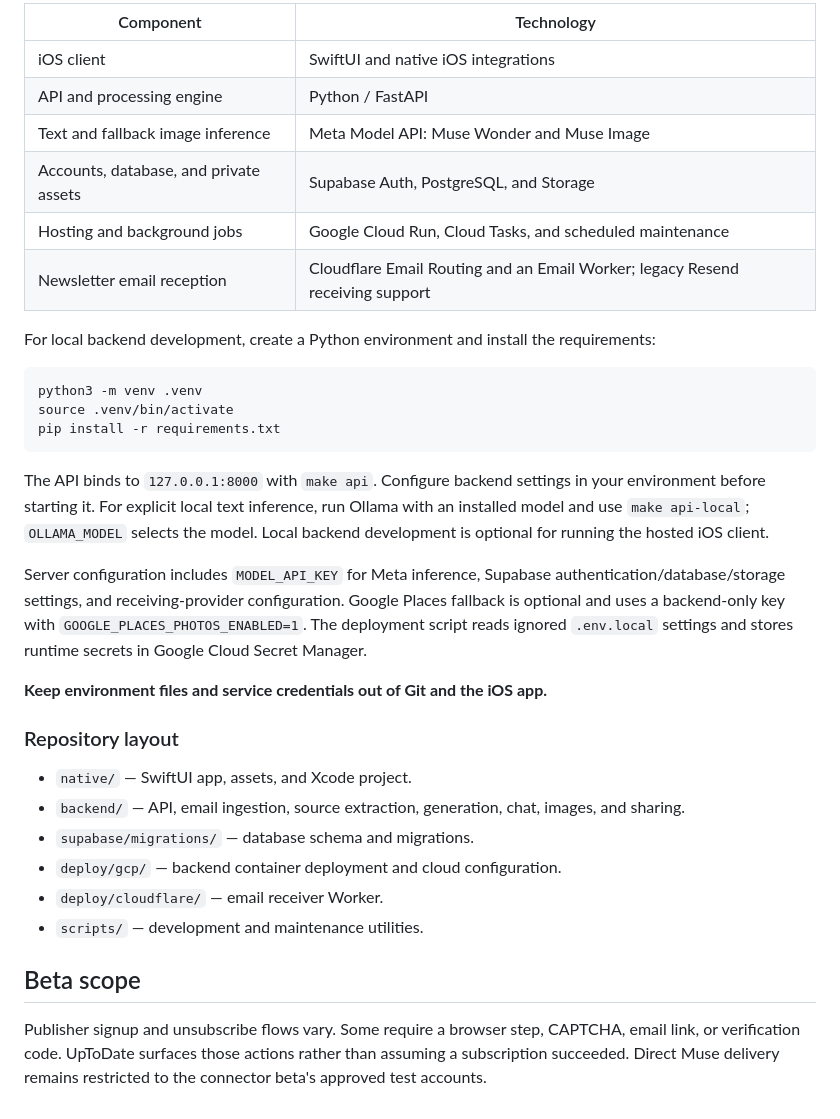
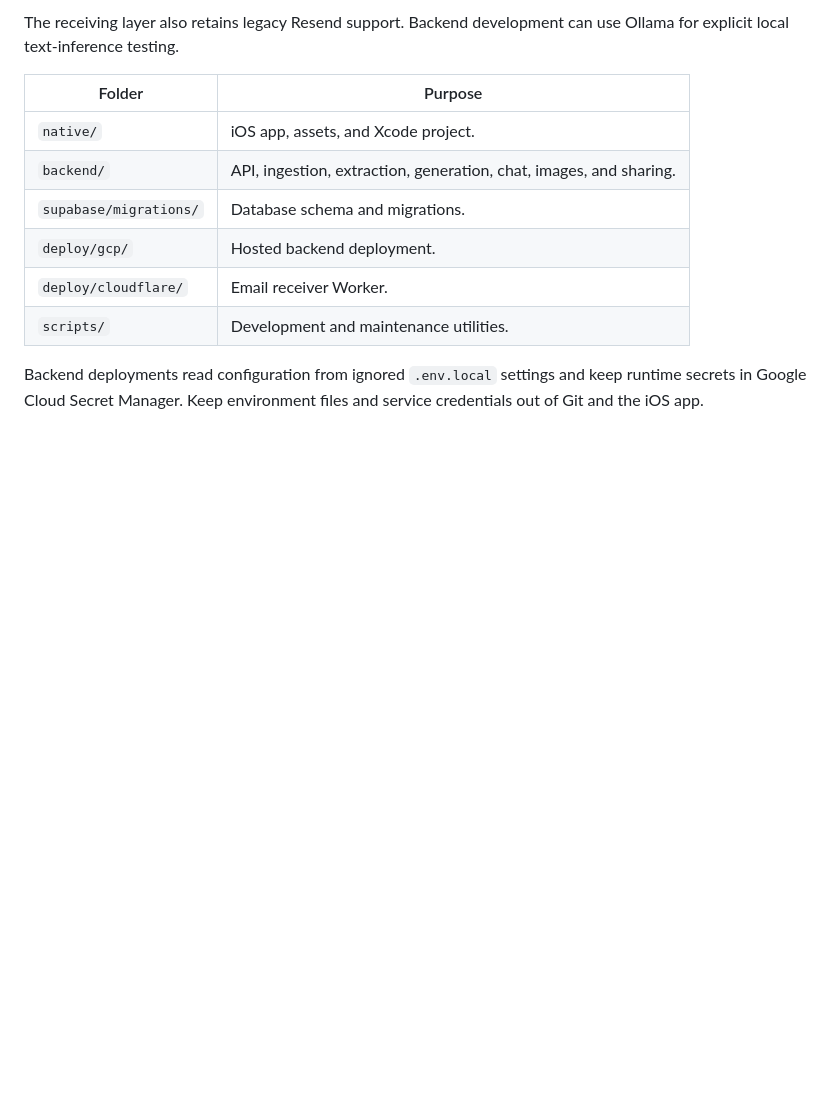
Before and after one commit to Deeveshizm/uptodate-metahackathon, a Markdown page: README.md, the part around one of its changes. GitHub-like rendering; blank space fills up the shorter version.

````diff
--- a/README.md
+++ b/README.md
@@ -94,36 +118,13 @@ The deployed app uses:
 
-| Component | Technology |
+The receiving layer also retains legacy Resend support. Backend development can use Ollama for explicit local text-inference testing.
+
+| Folder | Purpose |
 | --- | --- |
-| iOS client | SwiftUI and native iOS integrations |
-| API and processing engine | Python / FastAPI |
-| Text and fallback image inference | Meta Model API: Muse Wonder and Muse Image |
-| Accounts, database, and private assets | Supabase Auth, PostgreSQL, and Storage |
-| Hosting and background jobs | Google Cloud Run, Cloud Tasks, and scheduled maintenance |
-| Newsletter email reception | Cloudflare Email Routing and an Email Worker; legacy Resend receiving support |
+| `native/` | iOS app, assets, and Xcode project. |
+| `backend/` | API, ingestion, extraction, generation, chat, images, and sharing. |
+| `supabase/migrations/` | Database schema and migrations. |
+| `deploy/gcp/` | Hosted backend deployment. |
+| `deploy/cloudflare/` | Email receiver Worker. |
+| `scripts/` | Development and maintenance utilities. |
 
-For local backend development, create a Python environment and install the requirements:
-
-```sh
-python3 -m venv .venv
-source .venv/bin/activate
-pip install -r requirements.txt
-```
-
-The API binds to `127.0.0.1:8000` with `make api`. Configure backend settings in your environment before starting it. For explicit local text inference, run Ollama with an installed model and use `make api-local`; `OLLAMA_MODEL` selects the model. Local backend development is optional for running the hosted iOS client.
-
-Server configuration includes `MODEL_API_KEY` for Meta inference, Supabase authentication/database/storage settings, and receiving-provider configuration. Google Places fallback is optional and uses a backend-only key with `GOOGLE_PLACES_PHOTOS_ENABLED=1`. The deployment script reads ignored `.env.local` settings and stores runtime secrets in Google Cloud Secret Manager.
-
-**Keep environment files and service credentials out of Git and the iOS app.**
-
-### Repository layout
-
-- `native/` — SwiftUI app, assets, and Xcode project.
-- `backend/` — API, email ingestion, source extraction, generation, chat, images, and sharing.
-- `supabase/migrations/` — database schema and migrations.
-- `deploy/gcp/` — backend container deployment and cloud configuration.
-- `deploy/cloudflare/` — email receiver Worker.
-- `scripts/` — development and maintenance utilities.
-
-## Beta scope
-
-Publisher signup and unsubscribe flows vary. Some require a browser step, CAPTCHA, email link, or verification code. UpToDate surfaces those actions rather than assuming a subscription succeeded. Direct Muse delivery remains restricted to the connector beta's approved test accounts.
+Backend deployments read configuration from ignored `.env.local` settings and keep runtime secrets in Google Cloud Secret Manager. Keep environment files and service credentials out of Git and the iOS app.
````
Also changed, not shown: other parts of README.md (+76 -52 lines).
